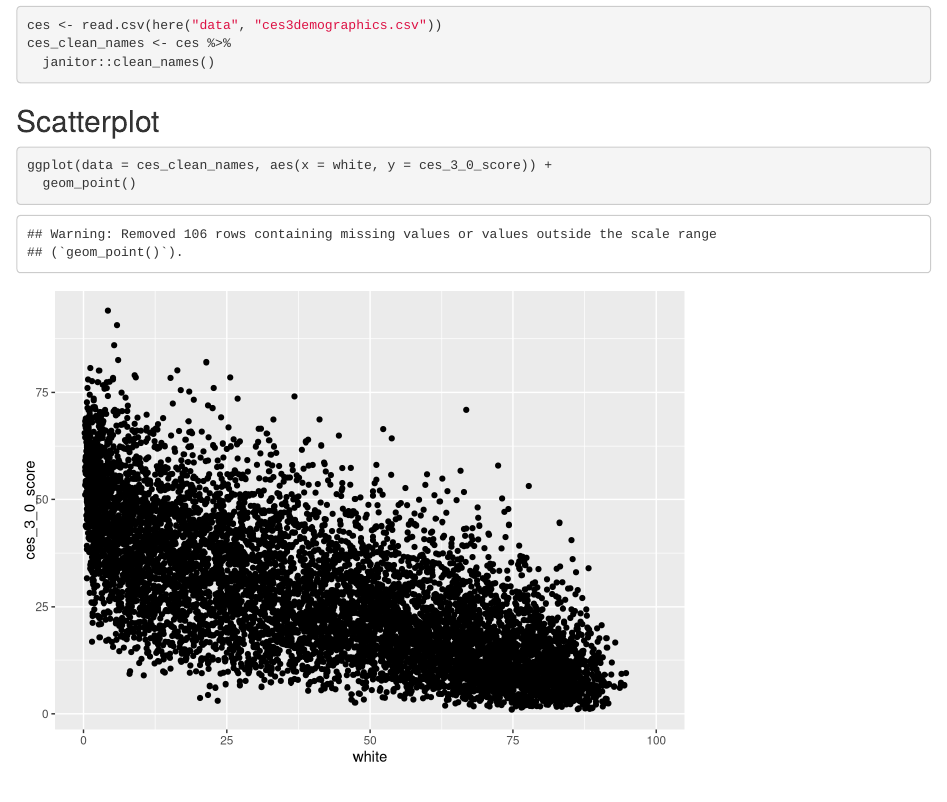
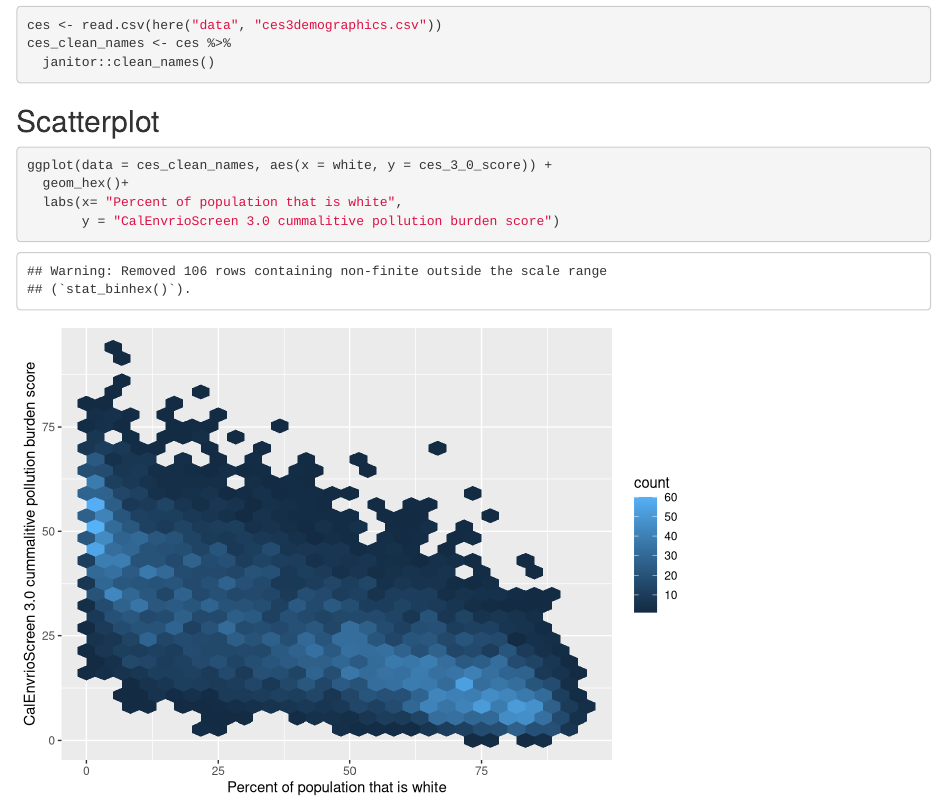
Before and after one commit to sdewees0523/ejscreen-group-50, an R Markdown document (src/group_50_ca_ej.Rmd): the page in a window 1100 px wide, from 180 px down. Rendered offline with R 4.5, knitr and Pandoc, with nearby package versions; column names are cleaned by a stand-in for the janitor package.

Commit message:
changed to hexbin graph and altered x and y axis labels

````diff
--- a/src/group_50_ca_ej.Rmd
+++ b/src/group_50_ca_ej.Rmd
@@ -23,5 +24,7 @@ ces_clean_names <- ces %>%
 ## Scatterplot
 ```{r}
 ggplot(data = ces_clean_names, aes(x = white, y = ces_3_0_score)) +
-  geom_point()
+  geom_hex()+
+  labs(x= "Percent of population that is white",
+       y = "CalEnvrioScreen 3.0 cummalitive pollution burden score")
 ```
````
Also changed, not shown: src/group_50_ca_ej.Rmd (1 more changed lines).
